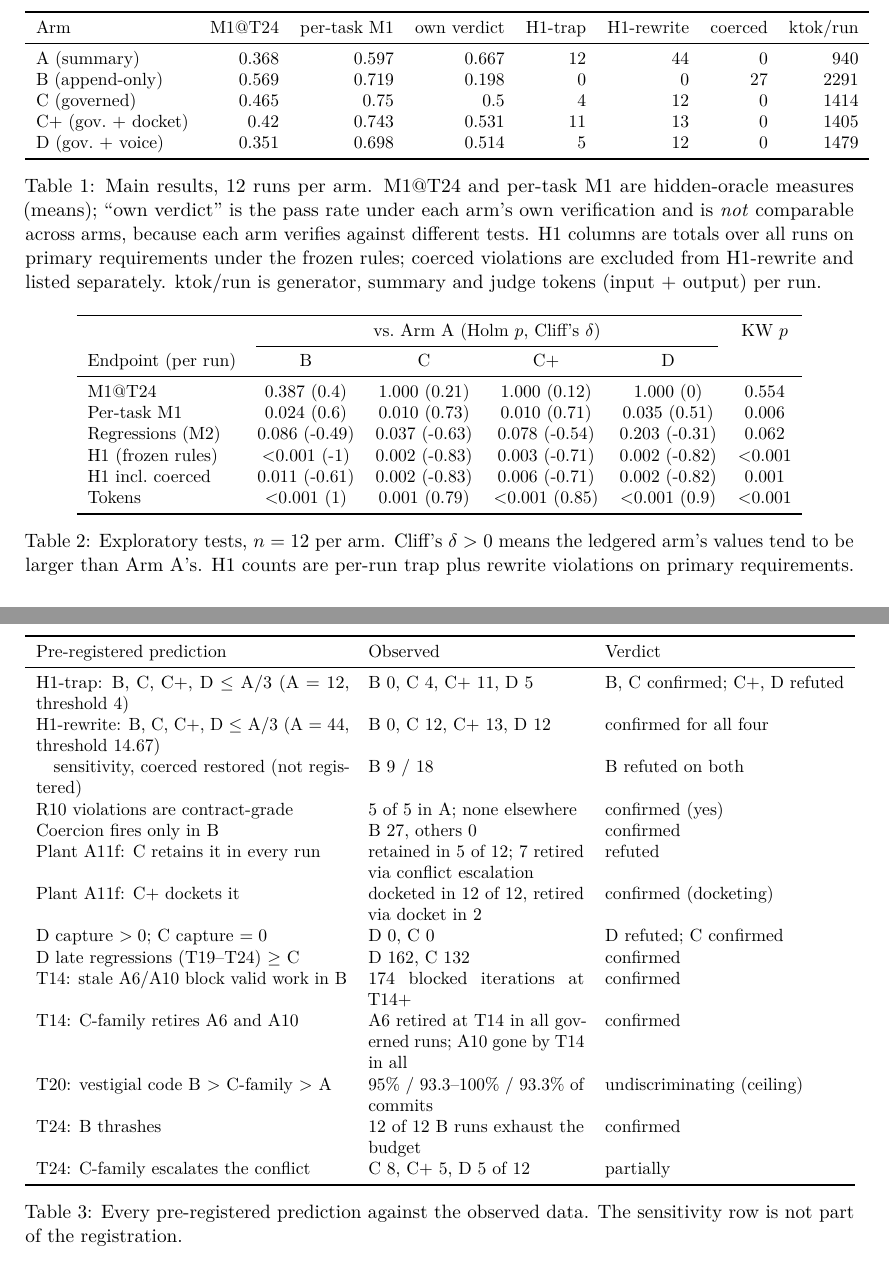
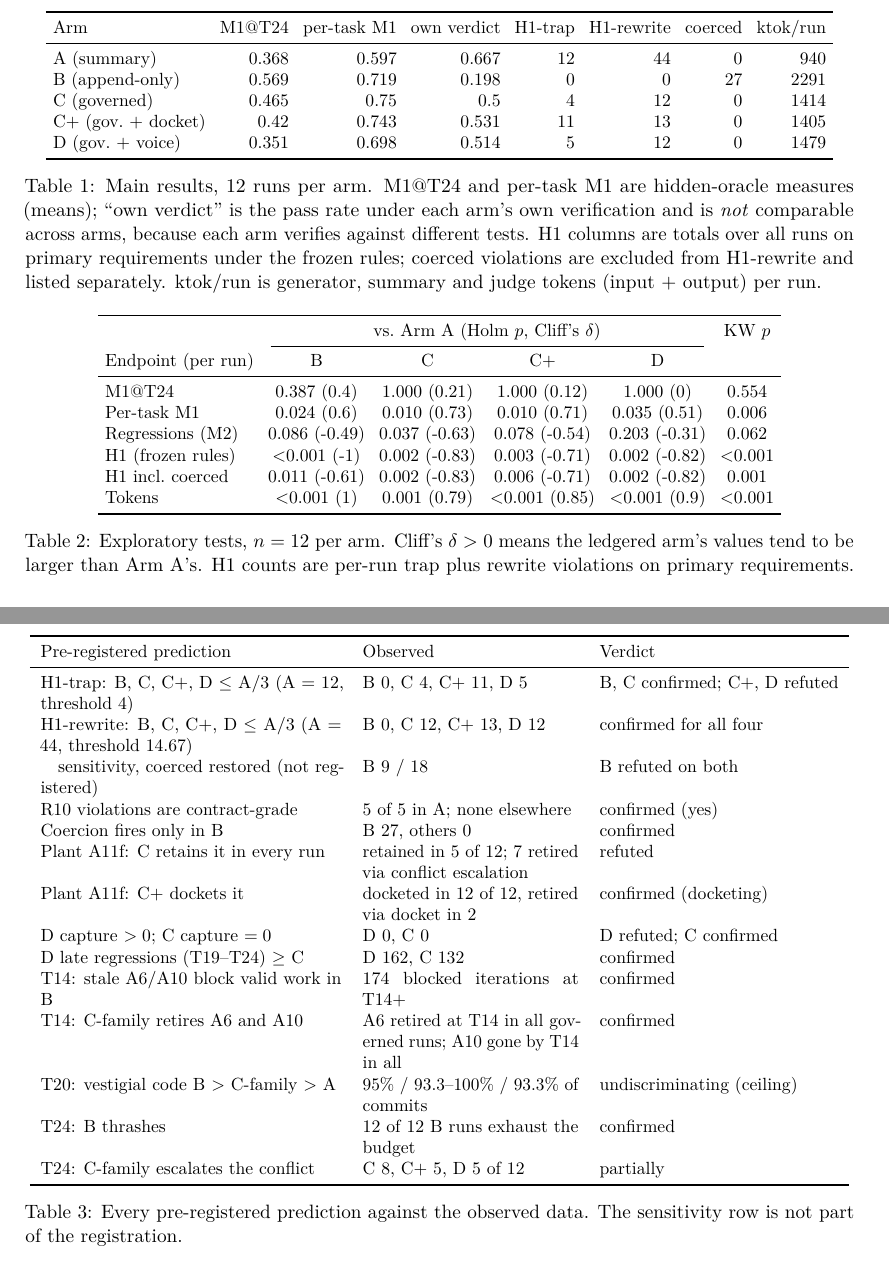
Before and after one commit to NordNeuron/ledgerbench, a LaTeX paper (paper/ledgerbench-qwen.tex): two parts of pages 6 and 8 of 10, joined at a grey line, cut so that both start at the same text. Compiled offline with pdfLaTeX.

Commit message:
paper: compile ledgerbench-qwen.pdf; fix overfull lines and wide tables
Co-Authored-By: Claude Opus 5.5 <noreply@anthropic.com>

```diff
--- a/paper/ledgerbench-qwen.tex
+++ b/paper/ledgerbench-qwen.tex
@@ -11,6 +11,7 @@
 \usepackage{microtype}
 \usepackage[hidelinks]{hyperref}
 \usepackage{url}
+\setlength{\emergencystretch}{3em}  % avoid overfull lines from long identifiers and paths
 
 % Every empirical number in this paper is a macro generated from the committed
 % run data by `python -m harness.paper_numbers` (see results/claims.md).
@@ -308,6 +309,7 @@ and we report Cliff's $\delta$ as the effect size.
 \begin{table}[t]
 \centering
 \small
+\setlength{\tabcolsep}{4pt}
 \begin{tabular}{lrrrrrrr}
 \toprule
 Arm & M1@T24 & per-task M1 & own verdict & H1-trap & H1-rewrite & coerced & ktok/run \\
@@ -332,6 +334,7 @@ judge tokens (input + output) per run.}
 \begin{table}[t]
 \centering
 \small
+\setlength{\tabcolsep}{4pt}
 \begin{tabular}{lccccc}
 \toprule
  & \multicolumn{4}{c}{vs.\ Arm A (Holm $p$, Cliff's $\delta$)} & KW $p$ \\
@@ -439,7 +442,7 @@ the judge refused it, so capture was \NCaptureD.
 \begin{table}[t]
 \centering
 \small
-\begin{tabular}{p{6.2cm}p{4.3cm}l}
+\begin{tabular}{p{6.0cm}p{4.3cm}l}
 \toprule
 Pre-registered prediction & Observed & Verdict \\
 \midrule
```
Also changed, not shown: paper/ledgerbench-qwen.pdf (added).
